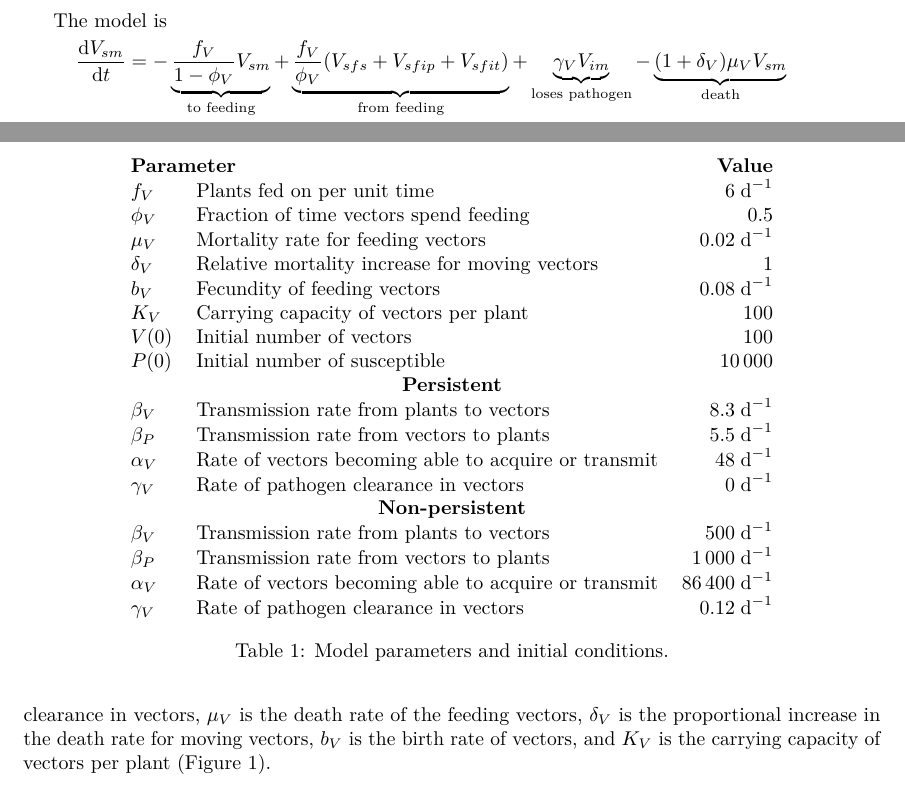
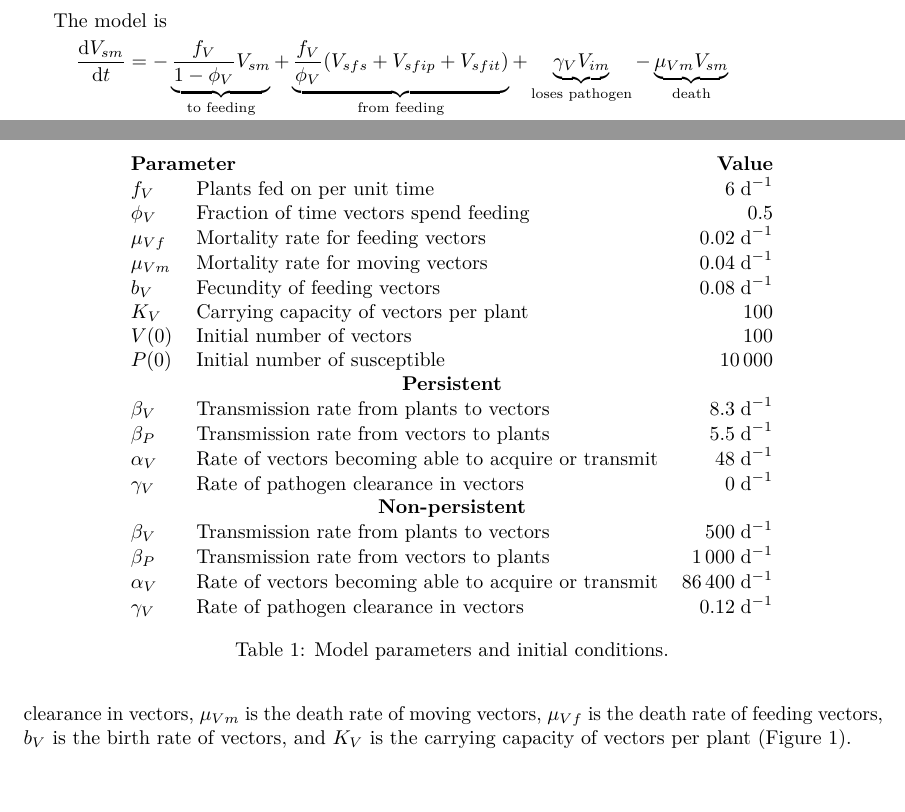
Before and after one commit to janmedlock/plant_vector_viruses, a LaTeX document (model.tex): two parts of pages 2 and 3 of 6, joined at a grey line, cut so that both start at the same text. Compiled offline with pdfLaTeX.

Commit message:
Remove deltaV.

```diff
--- a/model.tex
+++ b/model.tex
@@ -97,7 +97,7 @@ The model is
     - \underbrace{\frac{f_V}{1 - \phi_V} V_{sm}}_{\text{to feeding}}
     + \underbrace{\frac{f_V}{\phi_V} (V_{sfs} + V_{sfip} + V_{sfit})}_{\text{from feeding}}
     + \underbrace{\gamma_V V_{im}}_{\text{loses pathogen}}
-    - \underbrace{(1 + \delta_V) \mu_V V_{sm}}_{\text{death}}
+    - \underbrace{\mu_{Vm} V_{sm}}_{\text{death}}
     \\ & \quad\quad {}
     + \underbrace{b_V V_f \left(1 - \frac{V}{K_V P}\right)}_{\text{birth}},
     \\
@@ -131,7 +131,7 @@ The model is
     - \underbrace{\frac{f_V}{1 - \phi_V} V_{im}}_{\text{to feeding}}
     + \underbrace{\frac{f_V}{\phi_V} (V_{ifsp} + V_{ifst} + V_{ifi})}_{\text{from feeding}}
     - \underbrace{\gamma_V V_{im}}_{\text{loses pathogen}}
-    - \underbrace{(1 + \delta_V) \mu_V V_{im}}_{\text{death}},
+    - \underbrace{\mu_{Vm} V_{im}}_{\text{death}},
     \\
     \frac{\md V_{ifsp}}{\md t}
     &=
@@ -176,11 +176,10 @@ where the number of feeding vectors is
 $\beta_V$ is the infection rate from plants to vectors, $\beta_P$ is
 the infection rate from vectors to plants, $\alpha_V$ is the rate of
 vectors becoming able to acquire or transmit the pathogen, $\gamma_V$
-is the rate of pathogen clearance in vectors, $\mu_V$ is the death
-rate of the feeding vectors, $\delta_V$ is the proportional increase
-in the death rate for moving vectors, $b_V$ is the birth rate of
-vectors, and $K_V$ is the carrying capacity of vectors per plant
-(\autoref{fig:full_model_diagram}).
+is the rate of pathogen clearance in vectors, $\mu_{Vm}$ is the death
+rate of moving vectors, $\mu_{Vf}$ is the death rate of feeding
+vectors, $b_V$ is the birth rate of vectors, and $K_V$ is the carrying
+capacity of vectors per plant (\autoref{fig:full_model_diagram}).
 
 \begin{figure}
   \centering
@@ -320,9 +319,9 @@ vectors, and $K_V$ is the carrying capacity of vectors per plant
     \\
     $\phi_V$ & Fraction of time vectors spend feeding & $0.5$
     \\
-    $\mu_V$ & Mortality rate for feeding vectors & $0.02\;\text{d}^{-1}$
+    $\mu_{Vf}$ & Mortality rate for feeding vectors & $0.02\;\text{d}^{-1}$
     \\
-    $\delta_V$ & Relative mortality increase for moving vectors & $1$
+    $\mu_{Vm}$ & Mortality rate for moving vectors & $0.04\;\text{d}^{-1}$
     \\
     $b_V$ & Fecundity of feeding vectors & $0.08\;\text{d}^{-1}$
     \\
```
Also changed, not shown: model.tex (18 more changed lines), 2 other files.
